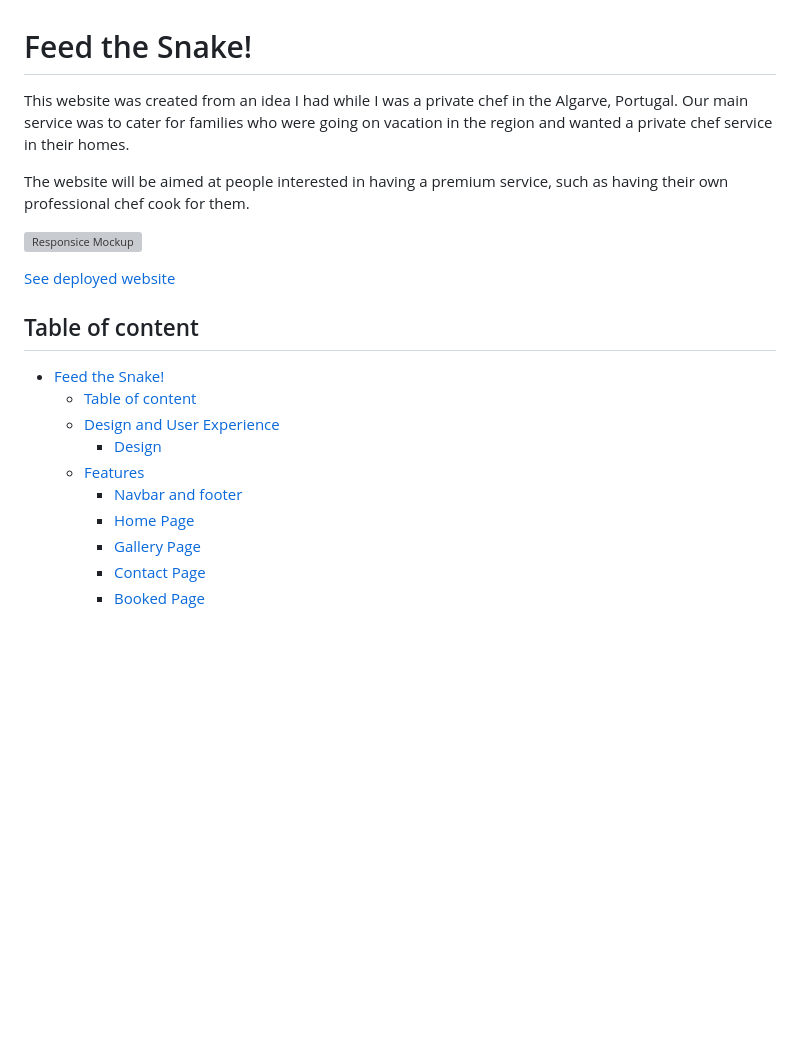
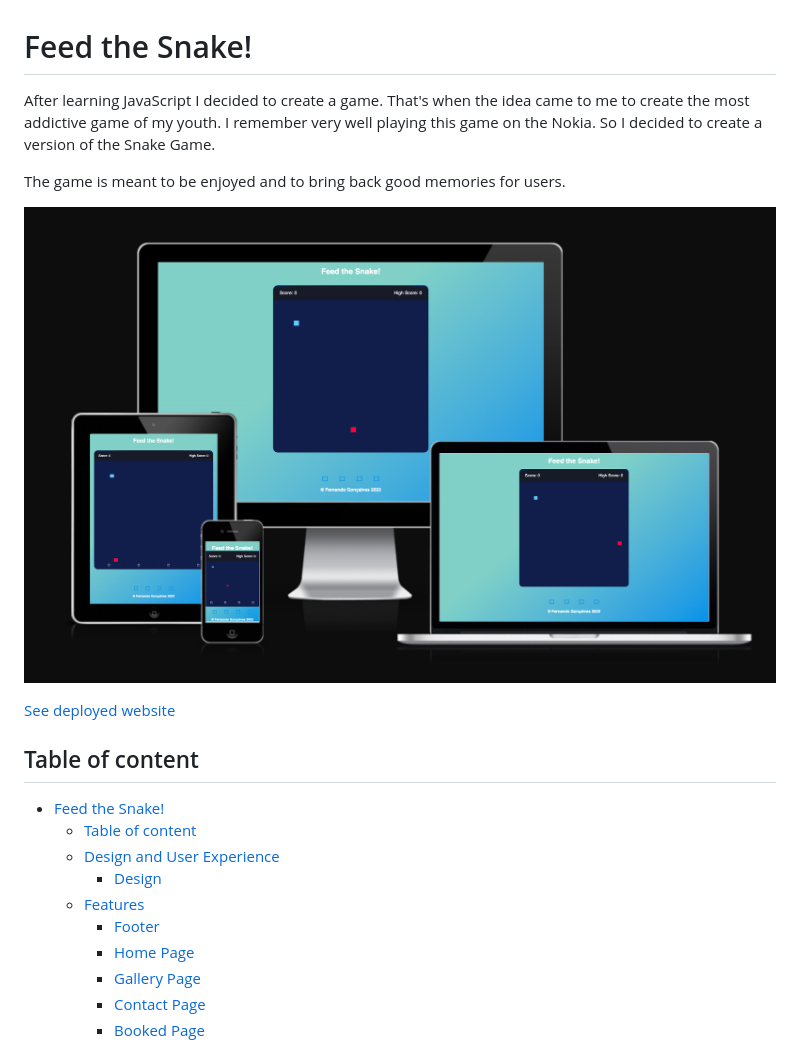
Before and after one commit to Goncalves95/snake_game, a Markdown page: README.md, the part around the change printed below. GitHub-like rendering; pictures changed too: assets/media/responsive_snakegame.png (added); blank space fills up the shorter version; grey boxes are pictures that could not be loaded.

Commit message:
continuos with readme, make the responsive area and the credits

```diff
--- a/README.md
+++ b/README.md
@@ -1,10 +1,10 @@
 # Feed the Snake!
 
-This website was created from an idea I had while I was a private chef in the Algarve, Portugal. Our main service was to cater for families who were going on vacation in the region and wanted a private chef service in their homes.
+After learning JavaScript I decided to create a game. That's when the idea came to me to create the most addictive game of my youth. I remember very well playing this game on the Nokia. So I decided to create a version of the Snake Game.
 
-The website will be aimed at people interested in having a premium service, such as having their own professional chef cook for them.
+The game is meant to be enjoyed and to bring back good memories for users.
 
-![Responsice Mockup](assets/media/responsive2.png)
+![Responsice Mockup](assets/media/responsive_snakegame.png)
 
 [See deployed website](https://goncalves95.github.io/snake_game/)
 
@@ -15,7 +15,7 @@ The website will be aimed at people interested in having a premium service, such
   - [Design and User Experience](#design-and-user-experience)
     - [Design](#design)
   - [Features](#features)
-    - [Navbar and footer](#navbar-and-footer)
+    - [Footer](#footer)
     - [Home Page](#home-page)
     - [Gallery Page](#gallery-page)
     - [Contact Page](#contact-page)
```
Also changed, not shown: other parts of README.md (+7 -18 lines).
